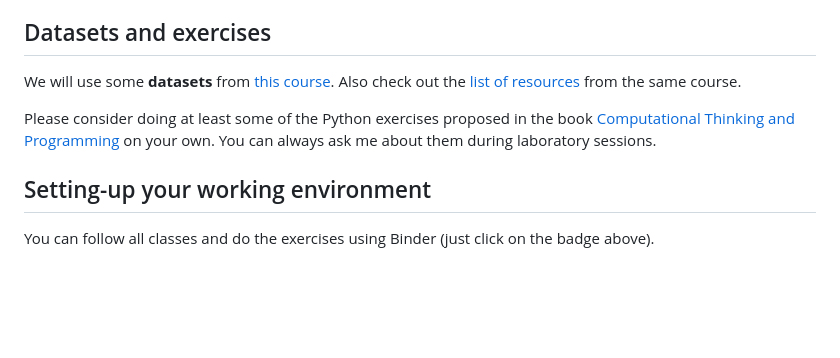
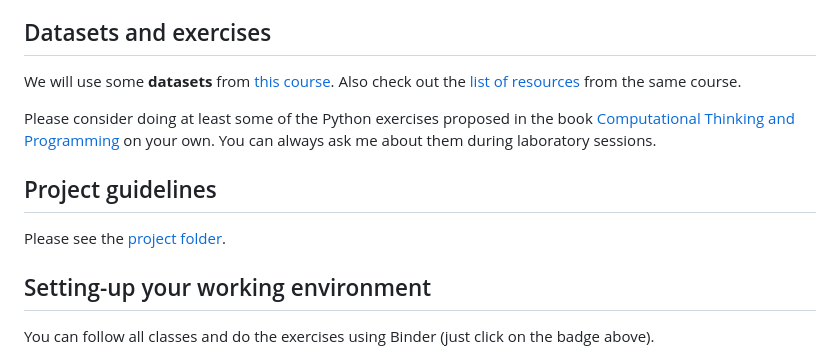
Before and after one commit to Giovanni1085/UNIBO_Programmazione_LM, a Markdown page: README.md, the part around the change. Rendered like a GitHub page; blank space fills up the shorter version.

Commit message:
added project guidelines

```diff
--- a/README.md
+++ b/README.md
@@ -43,6 +43,10 @@ We will use some **datasets** from [this course](https://github.com/mromanello/A
 
 Please consider doing at least some of the Python exercises proposed in the book [Computational Thinking and Programming](https://comp-think.github.io/) on your own. You can always ask me about them during laboratory sessions.
 
+## Project guidelines
+
+Please see the [project folder](project/).
+
 ## Setting-up your working environment
 
 You can follow all classes and do the exercises using Binder (just click on the badge above).
```
Also changed, not shown: project/README.md (+1 -1 lines).
